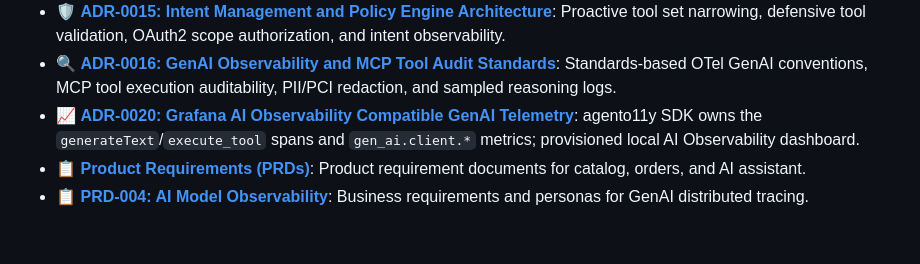
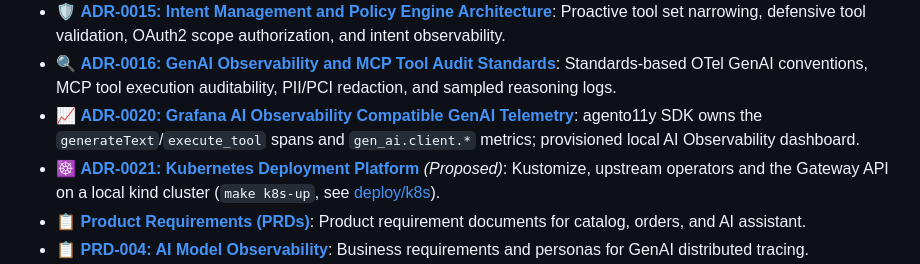
Before and after one commit to vungdv/polaris-assistant, a Markdown page: README.md, the part around the change. Rendered like a GitHub page; blank space fills up the shorter version.

Commit message:
docs(adr): propose ADR-0021 Kubernetes deployment platform
Records decisions D1-D10 of the Kubernetes deployment plan (slice K1).

Co-Authored-By: Claude Opus 5.5 <noreply@anthropic.com>

```diff
--- a/README.md
+++ b/README.md
@@ -173,6 +173,7 @@ To keep daily development focused, detailed guides for specialized areas are mai
 - 🛡️ [**ADR-0015: Intent Management and Policy Engine Architecture**](docs/technical/decisions/0015-intent-management-and-policy-engine-architecture.md): Proactive tool set narrowing, defensive tool validation, OAuth2 scope authorization, and intent observability.
 - 🔍 [**ADR-0016: GenAI Observability and MCP Tool Audit Standards**](docs/technical/decisions/0016-genai-observability-and-mcp-audit-standards.md): Standards-based OTel GenAI conventions, MCP tool execution auditability, PII/PCI redaction, and sampled reasoning logs.
 - 📈 [**ADR-0020: Grafana AI Observability Compatible GenAI Telemetry**](docs/technical/decisions/0020-grafana-ai-observability-genai-telemetry.md): agento11y SDK owns the `generateText`/`execute_tool` spans and `gen_ai.client.*` metrics; provisioned local AI Observability dashboard.
+- ☸️ [**ADR-0021: Kubernetes Deployment Platform**](docs/technical/decisions/0021-kubernetes-deployment-platform.md) *(Proposed)*: Kustomize, upstream operators and the Gateway API on a local kind cluster (`make k8s-up`, see [deploy/k8s](deploy/k8s/README.md)).
 - 📋 [**Product Requirements (PRDs)**](docs/business/prds/): Product requirement documents for catalog, orders, and AI assistant.
 - 📋 [**PRD-004: AI Model Observability**](docs/business/prds/PRD-004-gemini-model-observability-and-distributed-tracing.md): Business requirements and personas for GenAI distributed tracing.
 - 📋 [**PRD-005: AI Assistant Turn Observability**](docs/business/prds/PRD-005-agent-turn-observability-and-lifecycle-events.md): Business requirements, personas, and acceptance criteria for agent turn lifecycle telemetry.
```
Also changed, not shown: 1 other file.
